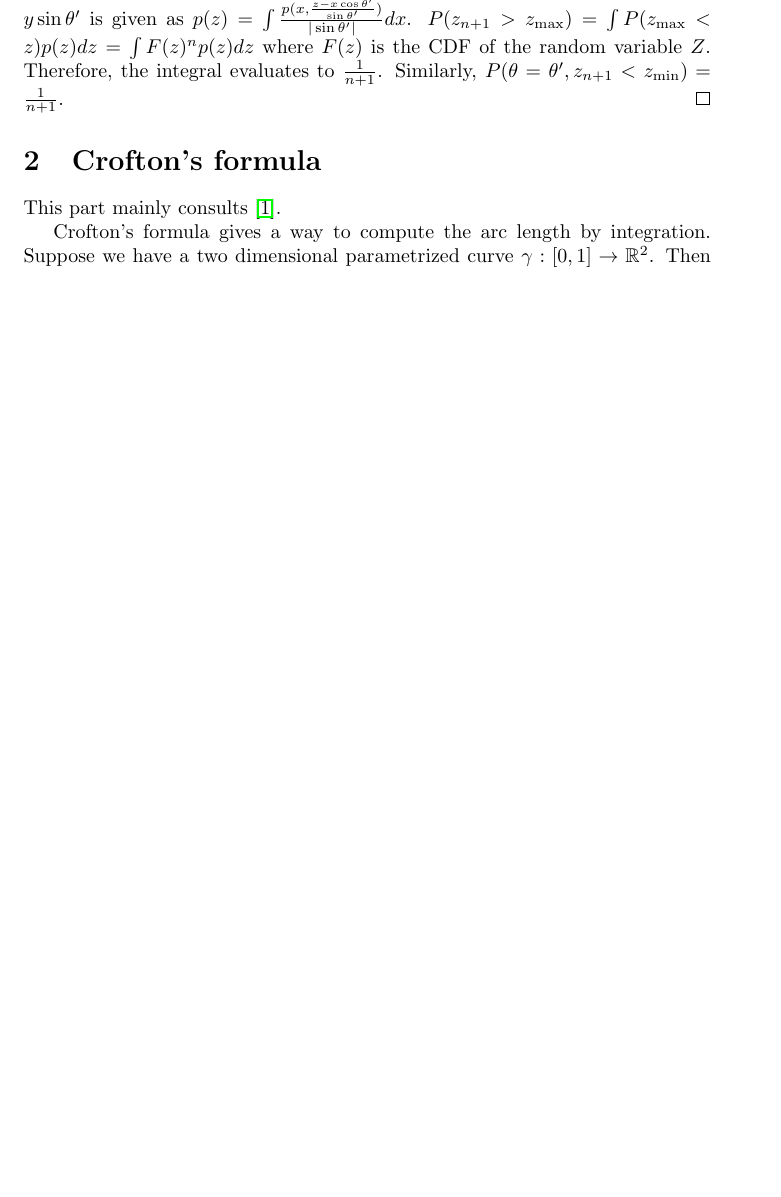
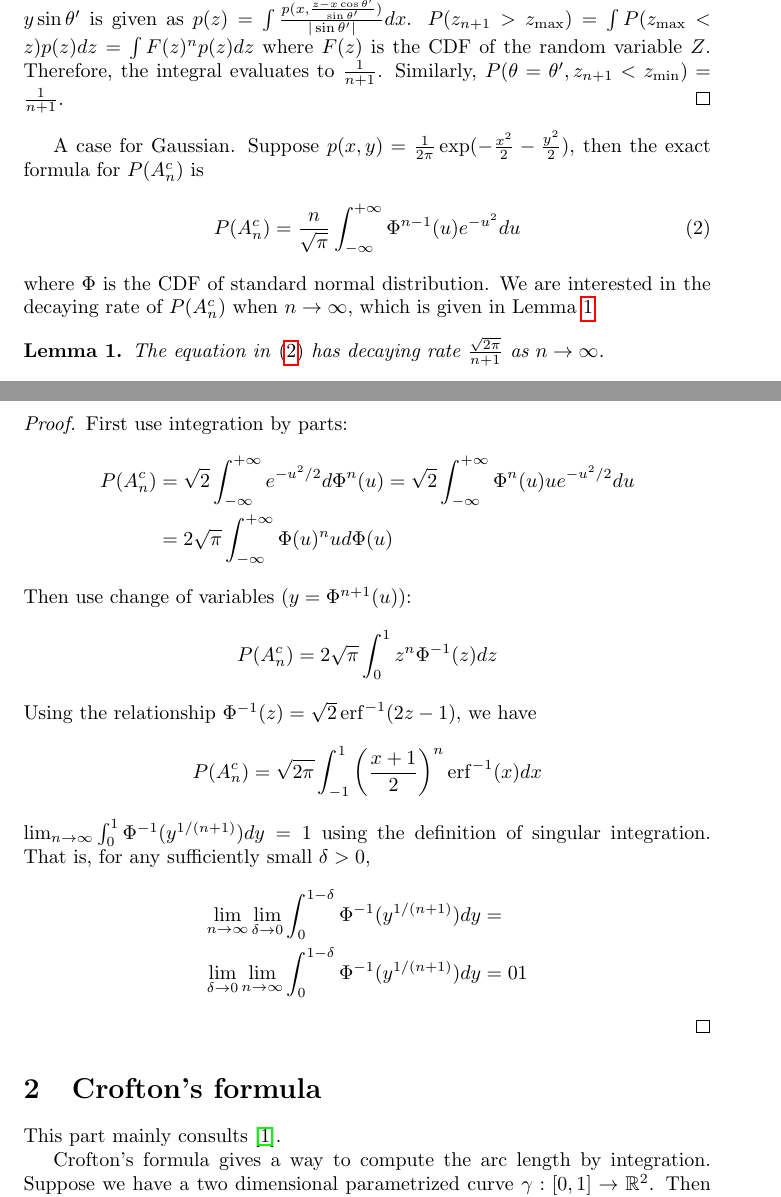
Before and after one commit to zhaofeng-shu33/research_info_related_notes, a LaTeX document (convex_hull/w1.tex): part of page 1 of 2 before the commit and two parts of pages 1 and 2 of 3 after it, the two joined at a grey line, cut so that both start at the same text, the shorter picture padded with empty space. Compiled offline with pdfLaTeX.

Commit message:
stage results

```diff
--- a/convex_hull/w1.tex
+++ b/convex_hull/w1.tex
@@ -10,6 +10,8 @@
 \usepackage{hyperref}
 \newtheorem{theorem}{Theorem}
 \newtheorem{example}{Example}
+\newtheorem{lemma}{Lemma}
+\DeclareMathOperator{\erf}{erf}
 \title{A stochastic convex hull problem}
 \begin{document}
 \maketitle
@@ -58,6 +60,62 @@ $P(\theta=\theta', z_{n+1} < z_{\min})=
 \frac{1}{n+1}$.
 \end{proof}
 
+A case for Gaussian.
+Suppose $p(x,y)=\frac{1}{2\pi}\exp(-\frac{x^2}{2}
+-\frac{y^2}{2})$,
+then the exact formula for $P(A_n^c)$
+is
+\begin{equation}\label{eq:gaussian_2d}
+    P(A_n^c) = \frac{n}{\sqrt{\pi}} \int_{-\infty}^{+\infty}
+    \Phi^{n-1}(u)e^{-u^2}du
+\end{equation}
+where $\Phi$ is the CDF of standard normal distribution.
+We are interested in the decaying rate of $P(A_n^c)$
+when $n\to \infty$, which is given in Lemma \ref{lem:gaussian}
+\begin{lemma}\label{lem:gaussian}
+The equation in \eqref{eq:gaussian_2d} has decaying rate
+$\frac{\sqrt{2\pi}}{n+1}$ as $n\to \infty$.
+\end{lemma}
+\begin{proof}
+First use integration by parts:
+\begin{align*}
+    P(A_n^c) &= \sqrt{2} \int_{-\infty}^{+\infty}
+    e^{-u^2/2}d\Phi^n(u)
+    =\sqrt{2} \int_{-\infty}^{+\infty}\Phi^n(u)
+    ue^{-u^2/2}du \\
+    &=2\sqrt{\pi} \int_{-\infty}^{+\infty}
+    \Phi(u)^n ud\Phi(u)
+\end{align*}
+Then use change of variables ($y=\Phi^{n+1}(u)$):
+\begin{align*}
+    P(A_n^c)
+    =2\sqrt{\pi} \int_{0}^{1}z^n \Phi^{-1}(z)dz
+\end{align*}
+Using the relationship
+$\Phi^{-1}(z)
+= \sqrt{2} \erf^{-1}(2z-1)$,
+we have
+\begin{align*}
+    P(A_n^c)
+    =\sqrt{2\pi} \int_{-1}^{1}
+    \left(\frac{x+1}{2} \right)^n
+    \erf^{-1} (x)dx
+\end{align*}
+$ \lim_{n\to \infty}
+\int_{0}^{1}\Phi^{-1}(y^{1/(n+1)})dy  = 1$
+using the definition of singular integration.
+That is, for any sufficiently small $\delta>0
+$,
+\begin{align*}
+\lim_{n\to \infty}\lim_{\delta\to 0}
+\int_{0}^{1-\delta}\Phi^{-1}(y^{1/(n+1)})dy  &=\\
+\lim_{\delta\to 0}\lim_{n\to \infty}
+\int_{0}^{1-\delta}\Phi^{-1}(y^{1/(n+1)})dy  &= 01
+\end{align*}
+
+\end{proof}
+
+
 \section{Crofton's formula}
 This part mainly consults \cite{crofton}.
 
```
Also changed, not shown: convex_hull/w1.tex (3 more changed lines).
